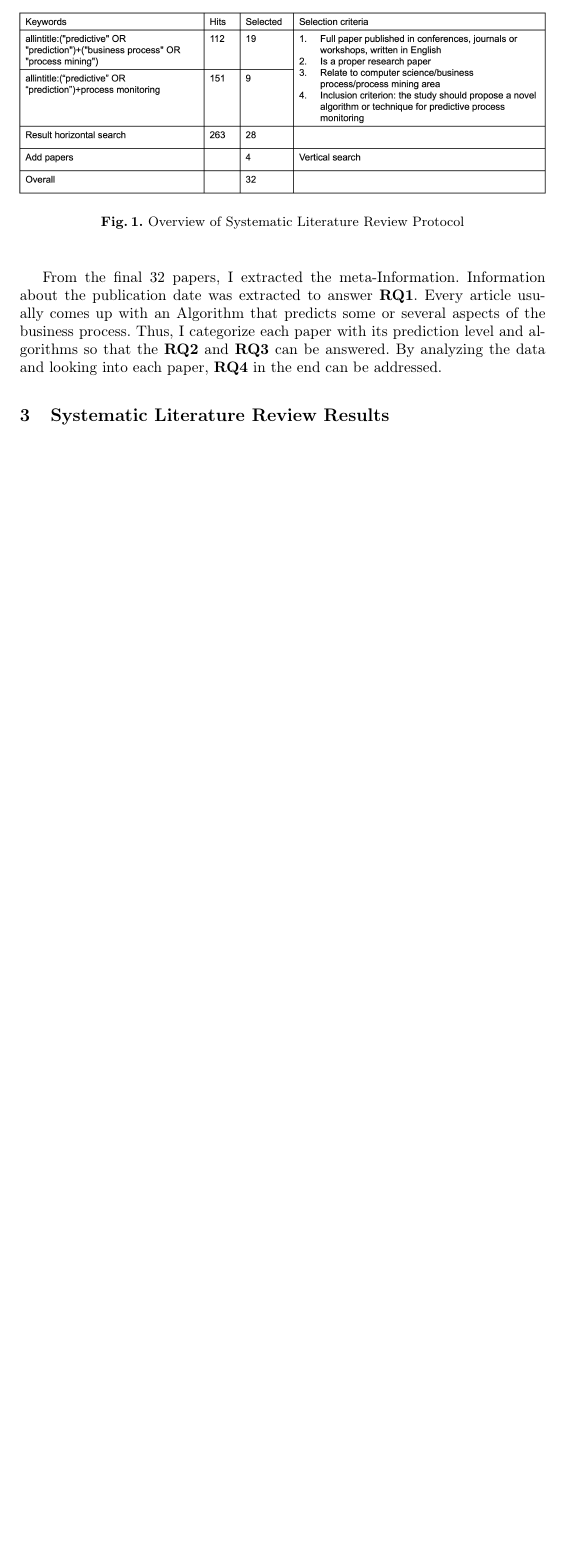
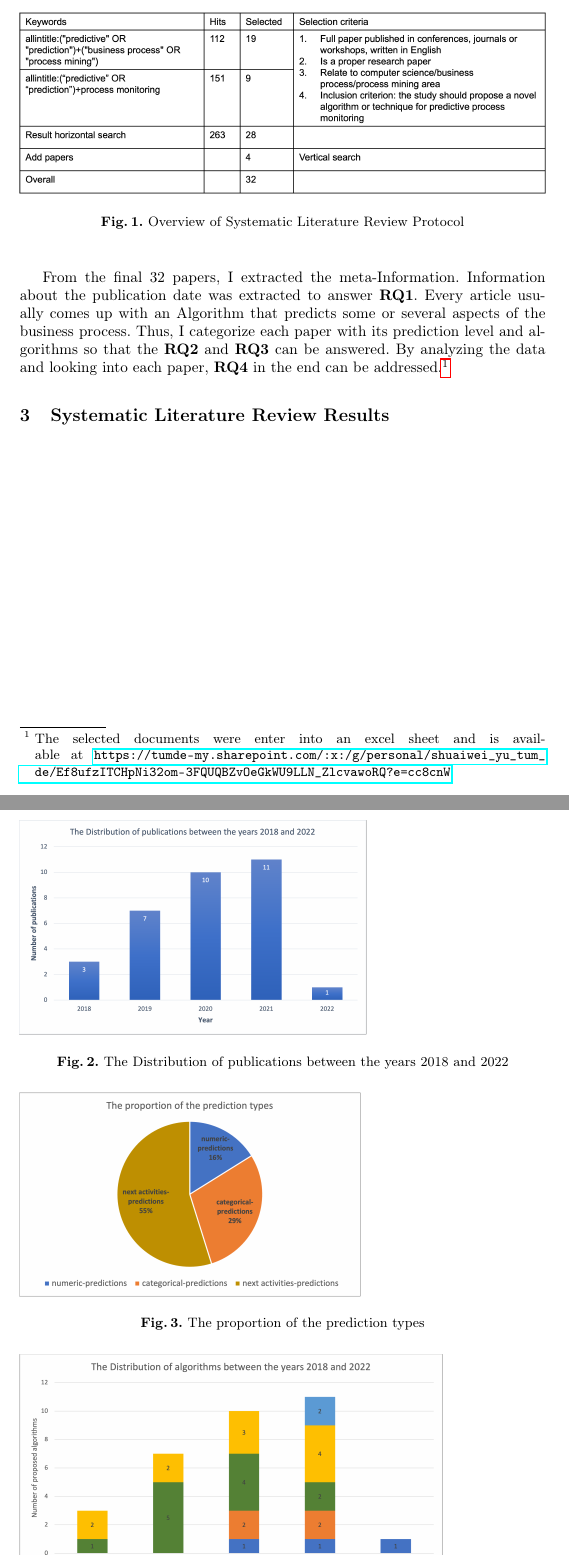
Before and after one commit to ShuaiweiYu/SeminarPaper, a LaTeX thesis (Seminar.tex): part of page 3 of 4 before the commit and two parts of pages 3 and 4 of 5 after it, the two joined at a grey line, cut so that both start at the same text, the shorter picture padded with empty space. Compiled offline with pdfLaTeX.

Commit message:
footnote added, picture size changed

```diff
--- a/Seminar.tex
+++ b/Seminar.tex
@@ -3,6 +3,8 @@
 \usepackage[T1]{fontenc}
 
 \usepackage{graphicx}
+
+\usepackage{hyperref}[colorlinks,linkcolor=blue]
 
 \begin{document}
 	\title{Seminar- scientific methods in information systems}
@@ -56,9 +58,17 @@
 		\end{figure}
 
 		%extraction of information of the data
-		From the final 32 papers, I extracted the meta-Information. Information about the publication date was extracted to answer \textbf{RQ1}. Every article usually comes up with an Algorithm that predicts some or several aspects of the business process. Thus, I categorize each paper with its prediction level and algorithms so that the \textbf{RQ2} and \textbf{RQ3} can be answered. By analyzing the data and looking into each paper, \textbf{RQ4} in the end can be addressed.
-		%TODO: add this at the bottom
-		%The selected documents were enter into an excel sheet and is available at https://tumde-my.sharepoint.com/:x:/g/personal/shuaiwei_yu_tum_deEf8ufzITCHpNi32om-3FQUQBZvOeGkWU9LLN_ZlcvawoRQ?e=uZy5VO
+		From the final 32 papers, I extracted the meta-Information. Information about the publication date was extracted to answer \textbf{RQ1}. Every article usually comes up with an Algorithm that predicts some or several aspects of the business process. Thus, I categorize each paper with its prediction level and algorithms so that the \textbf{RQ2} and \textbf{RQ3} can be answered. By analyzing the data and looking into each paper, \textbf{RQ4} in the end can be addressed.\footnote{The selected documents were enter into an excel sheet and is available at \url{https://tumde-my.sharepoint.com/:x:/g/personal/shuaiwei_yu_tum_de/Ef8ufzITCHpNi32om-3FQUQBZvOeGkWU9LLN_ZlcvawoRQ?e=cc8cnW} }
+
 
 	\section{Systematic Literature Review Results}
 
+		\begin{figure}
+		\includegraphics[scale=0.5]{Distribution_publications.png}
+		\caption{The Distribution of publications between the years 2018 and 2022} \label{fig1}
+		\end{figure}
+
+
+		\begin{figure}
+		\includegraphics[scale=0.5]{proportion_prediction.png}
+		\caption{The proportion of the prediction types} \label{fig1}
```
Also changed, not shown: Seminar.tex (7 more changed lines).
